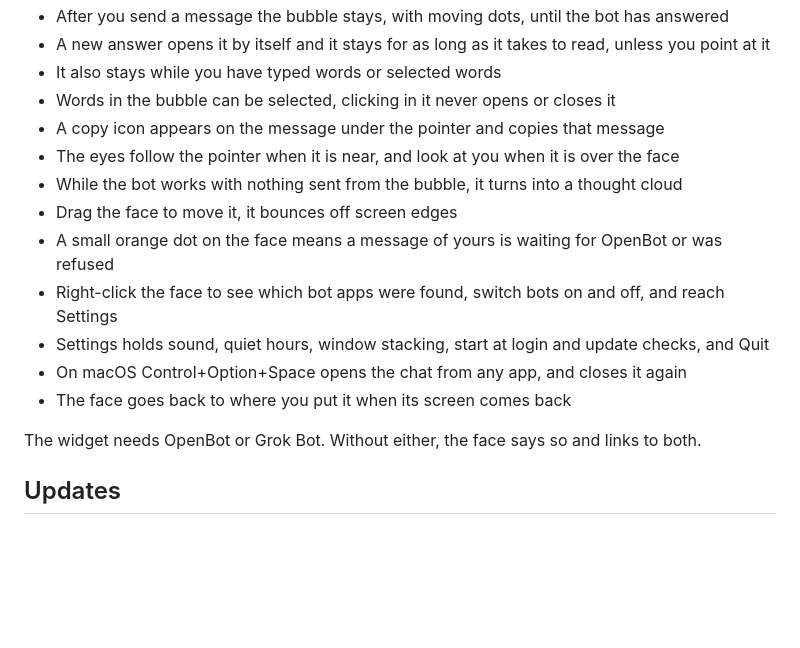
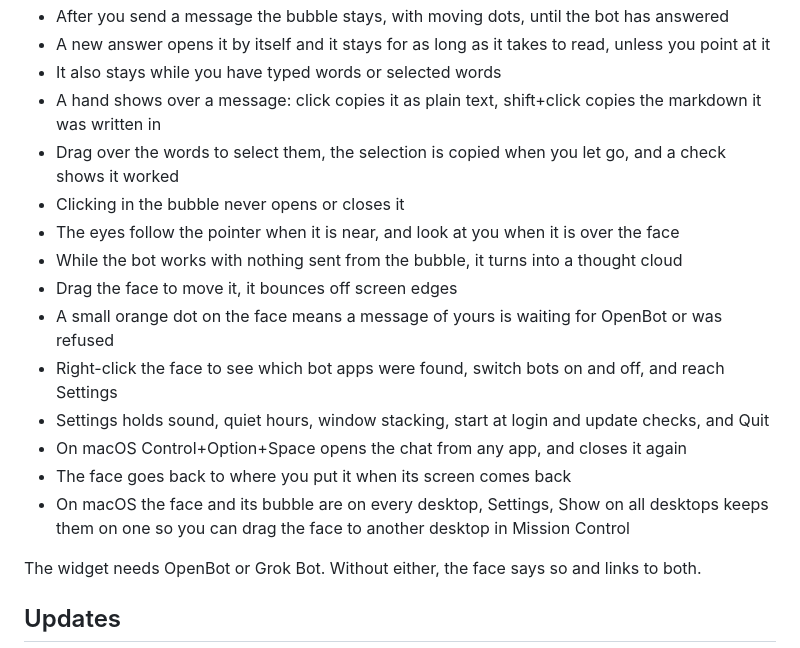
Before and after one commit to Menziess/bot-widget, a Markdown page: README.md, the part around the change. Drawn GitHub-style; blank space fills up the shorter version.

Commit message:
Describe copying by click and the desktops setting in the README

```diff
--- a/README.md
+++ b/README.md
@@ -29,8 +29,9 @@ botwidget
 - After you send a message the bubble stays, with moving dots, until the bot has answered
 - A new answer opens it by itself and it stays for as long as it takes to read, unless you point at it
 - It also stays while you have typed words or selected words
-- Words in the bubble can be selected, clicking in it never opens or closes it
-- A copy icon appears on the message under the pointer and copies that message
+- A hand shows over a message: click copies it as plain text, shift+click copies the markdown it was written in
+- Drag over the words to select them, the selection is copied when you let go, and a check shows it worked
+- Clicking in the bubble never opens or closes it
 - The eyes follow the pointer when it is near, and look at you when it is over the face
 - While the bot works with nothing sent from the bubble, it turns into a thought cloud
 - Drag the face to move it, it bounces off screen edges
@@ -39,6 +40,7 @@ botwidget
 - Settings holds sound, quiet hours, window stacking, start at login and update checks, and Quit
 - On macOS Control+Option+Space opens the chat from any app, and closes it again
 - The face goes back to where you put it when its screen comes back
+- On macOS the face and its bubble are on every desktop, Settings, Show on all desktops keeps them on one so you can drag the face to another desktop in Mission Control
 
 The widget needs OpenBot or Grok Bot. Without either, the face says so and links to both.
 
```
